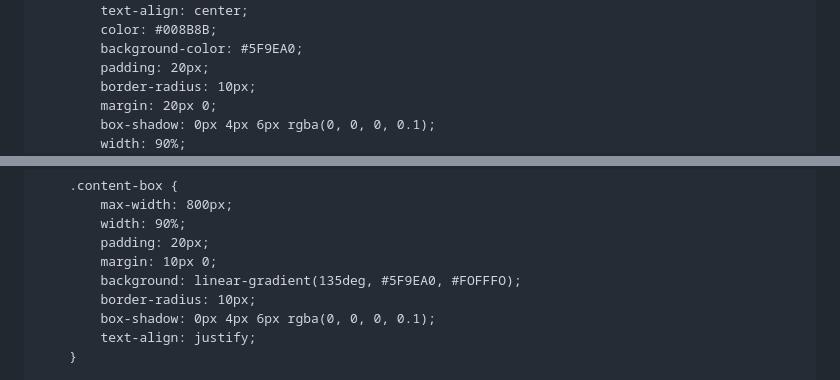
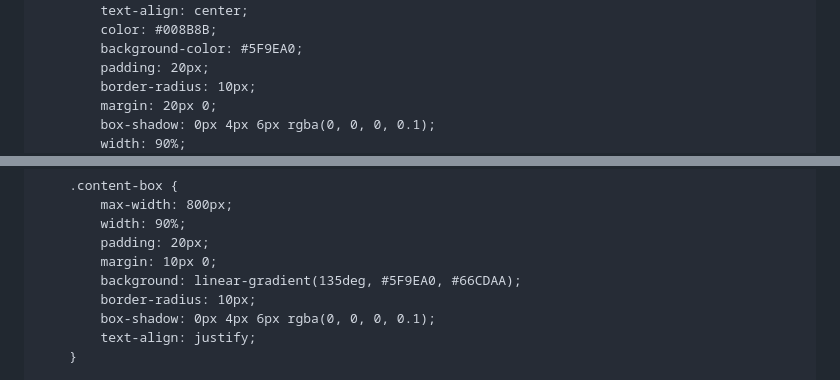
Before and after one commit to ThirzaAlexkaCansayaEscobedo/ThirzaCansaya, a Markdown page: README.md, 2 parts joined by grey strips. Drawn GitHub-style.

```diff
--- a/README.md
+++ b/README.md
@@ -9,7 +9,7 @@
         /* General styling */
         body {
             font-family: 'Poppins', sans-serif;
-            background-color: #F5FFFA;
+            background-color: #66CDAA;
             margin: 0;
             padding: 0;
             color: #2F4F4F;
@@ -58,7 +58,7 @@
             width: 90%;
             padding: 20px;
             margin: 10px 0;
-            background: linear-gradient(135deg, #5F9EA0, #FOFFFO);
+            background: linear-gradient(135deg, #5F9EA0, #66CDAA);
             border-radius: 10px;
             box-shadow: 0px 4px 6px rgba(0, 0, 0, 0.1);
             text-align: justify;
```
